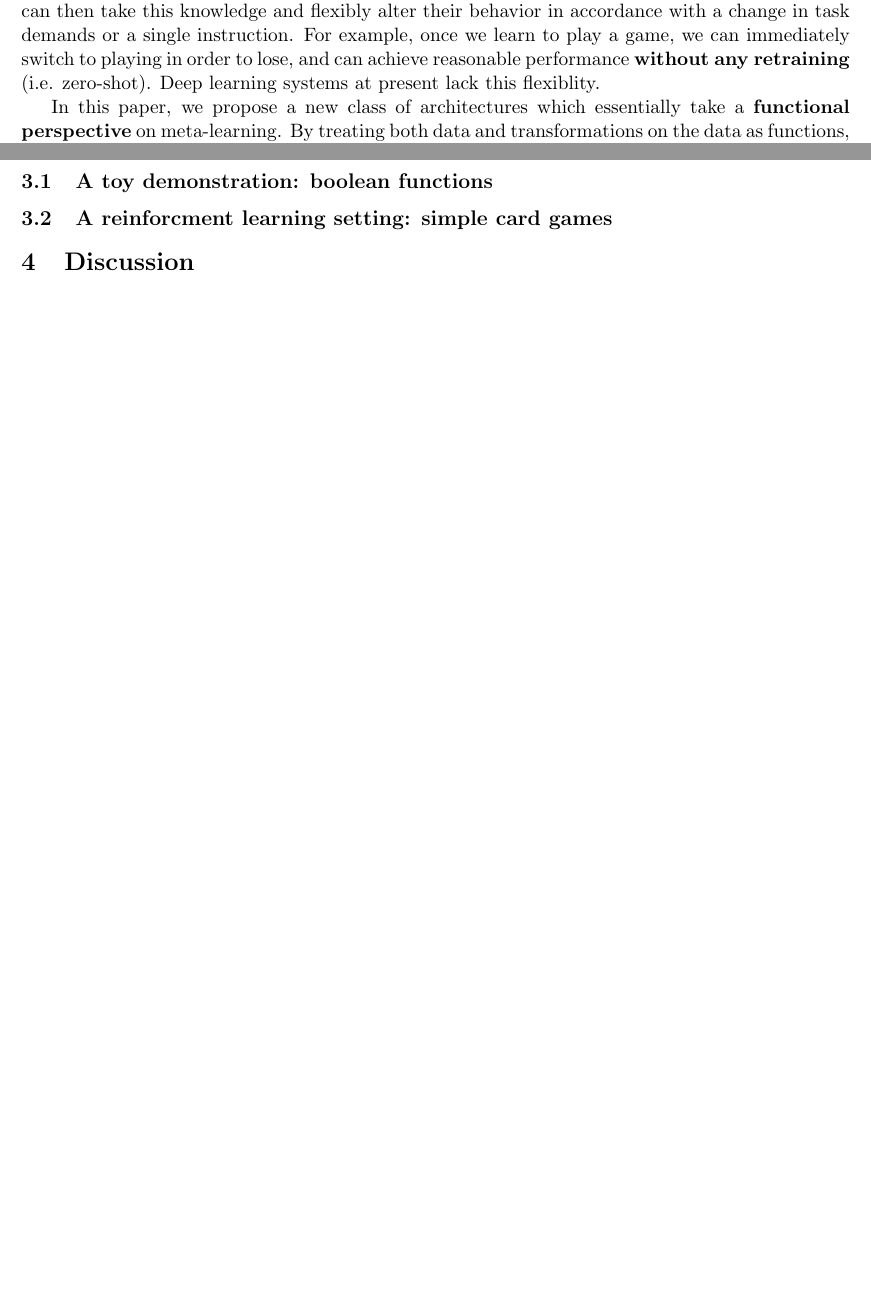
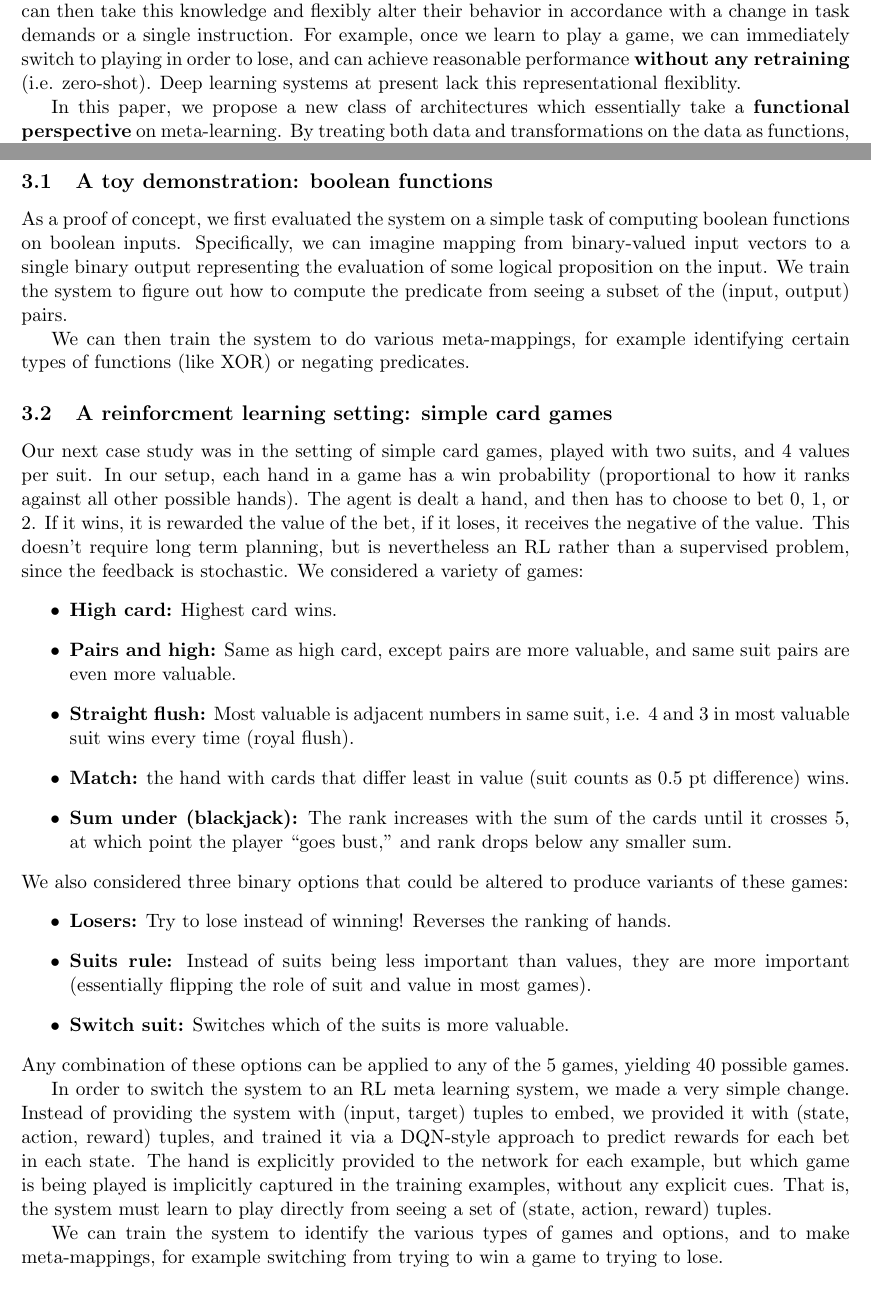
Before and after one commit to lampinen/HoMM_cards, a LaTeX document (writing/embedded_meta_learning.tex): two parts of pages 1 and 3 of 3 before the commit and two parts of pages 1 and 3 of 4 after it, joined at a grey line, cut so that both start at the same text. Compiled offline with pdfLaTeX.

Commit message:
Task descriptions

```diff
--- a/writing/embedded_meta_learning.tex
+++ b/writing/embedded_meta_learning.tex
@@ -24,7 +24,7 @@
 
 \section{Introduction}
 Humans are able to use and reuse knowledge more flexibly than most deep learning models can \citep{Lake2017}. One fundamental reason for this is the siloing of knowledge within deep neural networks -- although deep networks represent knowledge about data (activations) and knowledge about transformations of that data (parameters), they do not represent any relationships between these. By contrast, humans are (or can be) consciously aware of both our representations of input, the transformations we can perform on them, and the relationships between data and functions on the data. This is true for domains from game playing to natural language understanding. \par
-One of the abilities that this grants humans is the ability to learn rapidly from relatively few examples. This problem has been partially addressed by meta-learning systems \citep{}. Yet humans can then take this knowledge and flexibly alter their behavior in accordance with a change in task demands or a single instruction. For example, once we learn to play a game, we can immediately switch to playing in order to lose, and can achieve reasonable performance \textbf{without any retraining} (i.e. zero-shot). Deep learning systems at present lack this flexiblity. \par
+One of the abilities that this grants humans is the ability to learn rapidly from relatively few examples. This problem has been partially addressed by meta-learning systems \citep{}. Yet humans can then take this knowledge and flexibly alter their behavior in accordance with a change in task demands or a single instruction. For example, once we learn to play a game, we can immediately switch to playing in order to lose, and can achieve reasonable performance \textbf{without any retraining} (i.e. zero-shot). Deep learning systems at present lack this representational flexiblity. \par
 In this paper, we propose a new class of architectures which essentially take a \textbf{functional perspective} on meta-learning. By treating both data and transformations on the data as functions, we can conceptually think of both data \textbf{and} learned functions as transformable. This yields the ability to not just learn to solve new tasks, but to learn how to flexibly transform these solutions in response to changing task demands. We suggest that this ability will be key to building more intelligent deep learning systems. \par
 
 \section{Method}
@@ -110,9 +110,27 @@ $\vdots$
 \section{Experiments}
 
 \subsection{A toy demonstration: boolean functions}
+As a proof of concept, we first evaluated the system on a simple task of computing boolean functions on boolean inputs. Specifically, we can imagine mapping from binary-valued input vectors to a single binary output representing the evaluation of some logical proposition on the input. We train the system to figure out how to compute the predicate from seeing a subset of the (input, output) pairs. \par
+We can then train the system to do various meta-mappings, for example identifying certain types of functions (like XOR) or negating predicates. \par
 
 \subsection{A reinforcment learning setting: simple card games}
-
+Our next case study was in the setting of simple card games, played with two suits, and 4 values per suit. In our setup, each hand in a game has a win probability (proportional to how it ranks against all other possible hands). The agent is dealt a hand, and then has to choose to bet 0, 1, or 2. If it wins, it is rewarded the value of the bet, if it loses, it receives the negative of the value. This doesn't require long term planning, but is nevertheless an RL rather than a supervised problem, since the feedback is stochastic. We considered a variety of games:
+\begin{itemize}
+\item \textbf{High card:} Highest card wins.
+\item \textbf{Pairs and high:} Same as high card, except pairs are more valuable, and same suit pairs are even more valuable.
+\item \textbf{Straight flush:} Most valuable is adjacent numbers in same suit, i.e. 4 and 3 in most valuable suit wins every time (royal flush).
+\item \textbf{Match:} the hand with cards that differ least in value (suit counts as 0.5 pt difference) wins.
+\item \textbf{Sum under (blackjack):} The rank increases with the sum of the cards until it crosses 5, at which point the player ``goes bust,'' and rank drops below any smaller sum.
+\end{itemize}
+We also considered three binary options that could be altered to produce variants of these games:
+\begin{itemize}
+\item \textbf{Losers:} Try to lose instead of winning! Reverses the ranking of hands.
+\item \textbf{Suits rule:} Instead of suits being less important than values, they are more important (essentially flipping the role of suit and value in most games).
+\item \textbf{Switch suit:} Switches which of the suits is more valuable.
+\end{itemize}
+Any combination of these options can be applied to any of the 5 games, yielding 40 possible games. \par
+In order to switch the system to an RL meta learning system, we made a very simple change. Instead of providing the system with (input, target) tuples to embed, we provided it with (state, action, reward) tuples, and trained it via a DQN-style approach to predict rewards for each bet in each state. The hand is explicitly provided to the network for each example, but which game is being played is implicitly captured in the training examples, without any explicit cues. That is, the system must learn to play directly from seeing a set of (state, action, reward) tuples. \par
+We can train the system to identify the various types of games and options, and to make meta-mappings, for example switching from trying to win a game to trying to lose. \par
 
 \section{Discussion}
 
```
